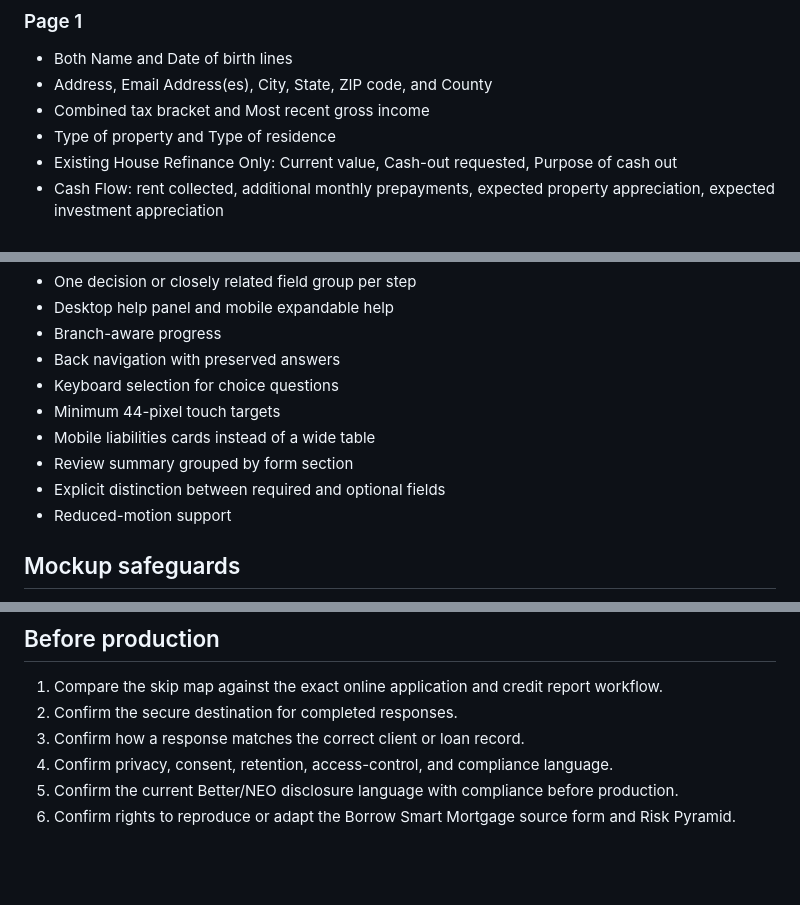
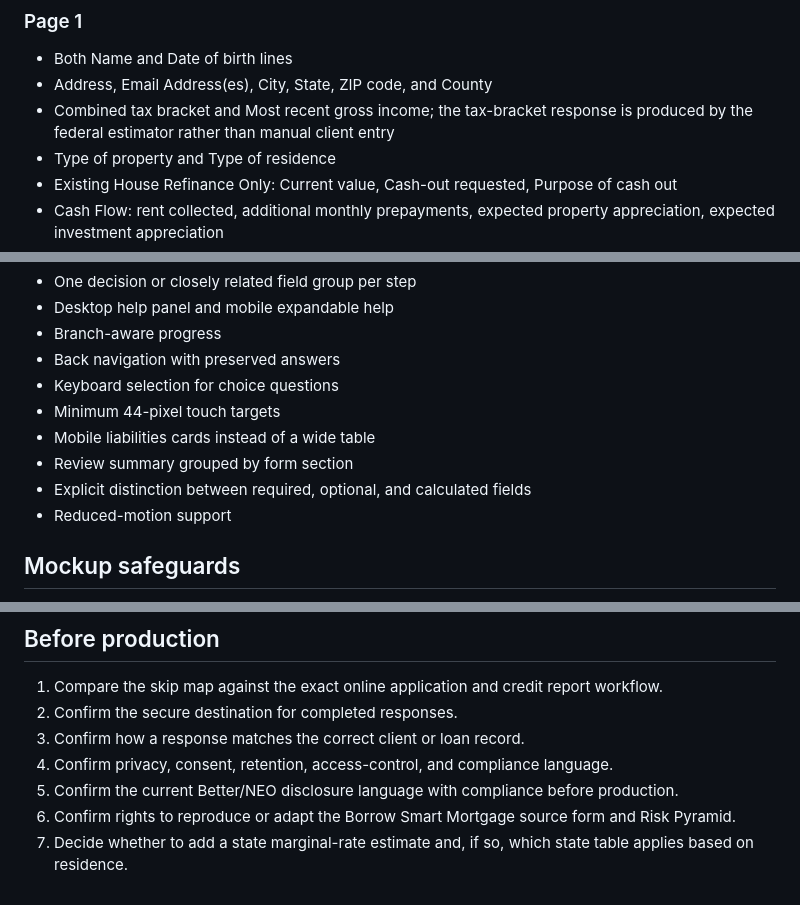
Before and after one commit to darynfillis/darynfillis-website, a Markdown page: docs/strategy-intake-spec.md, 3 parts joined by grey strips. Drawn GitHub-style; blank space fills up the shorter version.

```diff
--- a/docs/strategy-intake-spec.md
+++ b/docs/strategy-intake-spec.md
@@ -87,7 +114,7 @@ When an exact amount is not available, the client can use `I cannot find this ri
 
 - Both Name and Date of birth lines
 - Address, Email Address(es), City, State, ZIP code, and County
-- Combined tax bracket and Most recent gross income
+- Combined tax bracket and Most recent gross income; the tax-bracket response is produced by the federal estimator rather than manual client entry
 - Type of property and Type of residence
 - Existing House Refinance Only: Current value, Cash-out requested, Purpose of cash out
 - Cash Flow: rent collected, additional monthly prepayments, expected property appreciation, expected investment appreciation
@@ -134,7 +161,7 @@ The mockup uses the current darynfillis.com system:
 - Minimum 44-pixel touch targets
 - Mobile liabilities cards instead of a wide table
 - Review summary grouped by form section
-- Explicit distinction between required and optional fields
+- Explicit distinction between required, optional, and calculated fields
 - Reduced-motion support
 
 ## Mockup safeguards
@@ -154,3 +181,4 @@ The mockup uses the current darynfillis.com system:
 4. Confirm privacy, consent, retention, access-control, and compliance language.
 5. Confirm the current Better/NEO disclosure language with compliance before production.
 6. Confirm rights to reproduce or adapt the Borrow Smart Mortgage source form and Risk Pyramid.
+7. Decide whether to add a state marginal-rate estimate and, if so, which state table applies based on residence.
```
Also changed, not shown: other parts of docs/strategy-intake-spec.md (+29 -2 lines).
